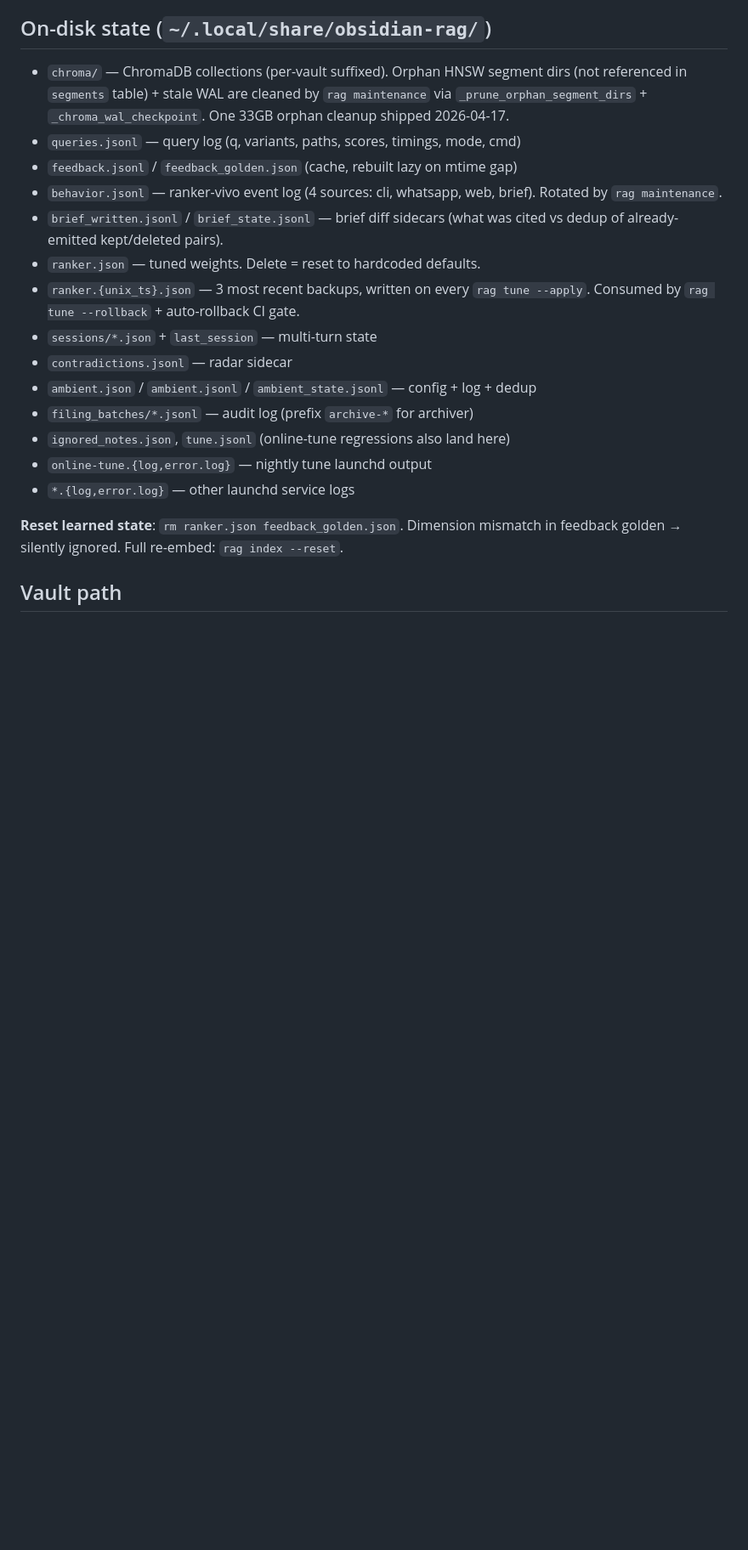
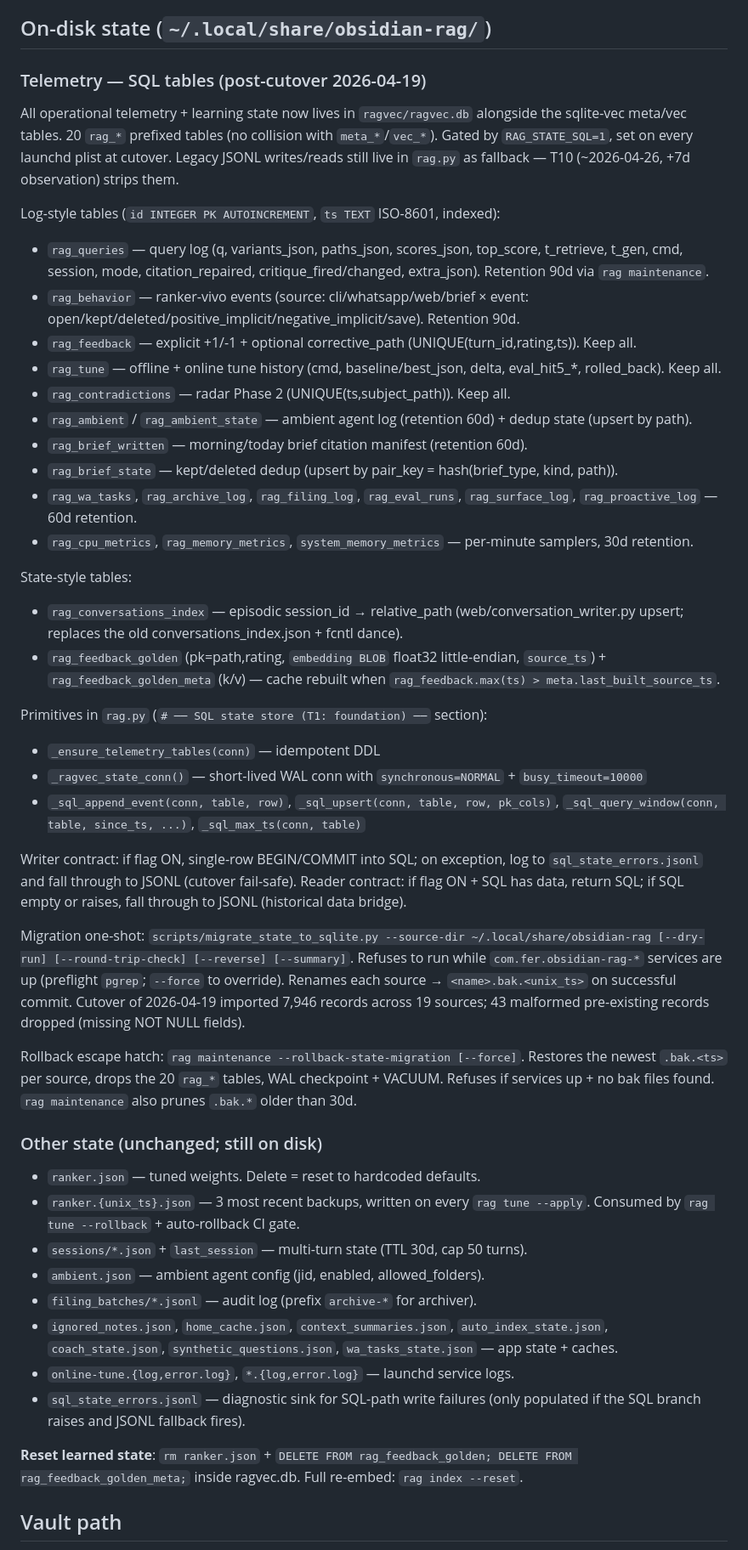
Before and after one commit to jagoff/rag-obsidian, a Markdown page: CLAUDE.md, the part around the change. Shown at 85% size. Rendered like a GitHub page; blank space fills up the shorter version.

Commit message:
docs: rewrite On-disk state section for SQL telemetry (post-cutover)
Replace the JSONL-centric listing with the 20 `rag_*` table inventory
that now holds all telemetry + learning state. Chroma reference removed
(swap was 2026-04-18; docs had drifted). Documents:

- Log-style tables + their retention policies
- State-style tables (conversations_index, feedback_golden)
- SQL primitives in `rag.py` + writer/reader fail-safe contracts
- Migration script usage + rollback escape hatch
- Remaining on-disk state (ranker.json, sessions/, caches, logs)

Cutover happened 2026-04-19 (commit 27ce3b2); 7946 records migrated
across 19 sources; `RAG_STATE_SQL=1` active on every launchd plist.

```diff
--- a/CLAUDE.md
+++ b/CLAUDE.md
@@ -231,22 +231,49 @@ Never claim improvement without re-running `rag eval`. Helper LLM calls (`expand
 
 ## On-disk state (`~/.local/share/obsidian-rag/`)
 
-- `chroma/` — ChromaDB collections (per-vault suffixed). Orphan HNSW segment dirs (not referenced in `segments` table) + stale WAL are cleaned by `rag maintenance` via `_prune_orphan_segment_dirs` + `_chroma_wal_checkpoint`. One 33GB orphan cleanup shipped 2026-04-17.
-- `queries.jsonl` — query log (q, variants, paths, scores, timings, mode, cmd)
-- `feedback.jsonl` / `feedback_golden.json` (cache, rebuilt lazy on mtime gap)
-- `behavior.jsonl` — ranker-vivo event log (4 sources: cli, whatsapp, web, brief). Rotated by `rag maintenance`.
-- `brief_written.jsonl` / `brief_state.jsonl` — brief diff sidecars (what was cited vs dedup of already-emitted kept/deleted pairs).
+### Telemetry — SQL tables (post-cutover 2026-04-19)
+
+All operational telemetry + learning state now lives in `ragvec/ragvec.db` alongside the sqlite-vec meta/vec tables. 20 `rag_*` prefixed tables (no collision with `meta_*`/`vec_*`). Gated by `RAG_STATE_SQL=1`, set on every launchd plist at cutover. Legacy JSONL writes/reads still live in `rag.py` as fallback — T10 (~2026-04-26, +7d observation) strips them.
+
+Log-style tables (`id INTEGER PK AUTOINCREMENT`, `ts TEXT` ISO-8601, indexed):
+- `rag_queries` — query log (q, variants_json, paths_json, scores_json, top_score, t_retrieve, t_gen, cmd, session, mode, citation_repaired, critique_fired/changed, extra_json). Retention 90d via `rag maintenance`.
+- `rag_behavior` — ranker-vivo events (source: cli/whatsapp/web/brief × event: open/kept/deleted/positive_implicit/negative_implicit/save). Retention 90d.
+- `rag_feedback` — explicit +1/-1 + optional corrective_path (UNIQUE(turn_id,rating,ts)). Keep all.
+- `rag_tune` — offline + online tune history (cmd, baseline/best_json, delta, eval_hit5_*, rolled_back). Keep all.
+- `rag_contradictions` — radar Phase 2 (UNIQUE(ts,subject_path)). Keep all.
+- `rag_ambient` / `rag_ambient_state` — ambient agent log (retention 60d) + dedup state (upsert by path).
+- `rag_brief_written` — morning/today brief citation manifest (retention 60d).
+- `rag_brief_state` — kept/deleted dedup (upsert by pair_key = hash(brief_type, kind, path)).
+- `rag_wa_tasks`, `rag_archive_log`, `rag_filing_log`, `rag_eval_runs`, `rag_surface_log`, `rag_proactive_log` — 60d retention.
+- `rag_cpu_metrics`, `rag_memory_metrics`, `system_memory_metrics` — per-minute samplers, 30d retention.
+
+State-style tables:
+- `rag_conversations_index` — episodic session_id → relative_path (web/conversation_writer.py upsert; replaces the old conversations_index.json + fcntl dance).
+- `rag_feedback_golden` (pk=path,rating, `embedding BLOB` float32 little-endian, `source_ts`) + `rag_feedback_golden_meta` (k/v) — cache rebuilt when `rag_feedback.max(ts) > meta.last_built_source_ts`.
+
+Primitives in `rag.py` (`# ── SQL state store (T1: foundation) ──` section):
+- `_ensure_telemetry_tables(conn)` — idempotent DDL
+- `_ragvec_state_conn()` — short-lived WAL conn with `synchronous=NORMAL` + `busy_timeout=10000`
+- `_sql_append_event(conn, table, row)`, `_sql_upsert(conn, table, row, pk_cols)`, `_sql_query_window(conn, table, since_ts, ...)`, `_sql_max_ts(conn, table)`
+
+Writer contract: if flag ON, single-row BEGIN/COMMIT into SQL; on exception, log to `sql_state_errors.jsonl` and fall through to JSONL (cutover fail-safe). Reader contract: if flag ON + SQL has data, return SQL; if SQL empty or raises, fall through to JSONL (historical data bridge).
+
+Migration one-shot: `scripts/migrate_state_to_sqlite.py --source-dir ~/.local/share/obsidian-rag [--dry-run] [--round-trip-check] [--reverse] [--summary]`. Refuses to run while `com.fer.obsidian-rag-*` services are up (preflight `pgrep`; `--force` to override). Renames each source → `<name>.bak.<unix_ts>` on successful commit. Cutover of 2026-04-19 imported 7,946 records across 19 sources; 43 malformed pre-existing records dropped (missing NOT NULL fields).
+
+Rollback escape hatch: `rag maintenance --rollback-state-migration [--force]`. Restores the newest `.bak.<ts>` per source, drops the 20 `rag_*` tables, WAL checkpoint + VACUUM. Refuses if services up + no bak files found. `rag maintenance` also prunes `.bak.*` older than 30d.
+
+### Other state (unchanged; still on disk)
+
 - `ranker.json` — tuned weights. Delete = reset to hardcoded defaults.
 - `ranker.{unix_ts}.json` — 3 most recent backups, written on every `rag tune --apply`. Consumed by `rag tune --rollback` + auto-rollback CI gate.
-- `sessions/*.json` + `last_session` — multi-turn state
-- `contradictions.jsonl` — radar sidecar
-- `ambient.json` / `ambient.jsonl` / `ambient_state.jsonl` — config + log + dedup
-- `filing_batches/*.jsonl` — audit log (prefix `archive-*` for archiver)
-- `ignored_notes.json`, `tune.jsonl` (online-tune regressions also land here)
-- `online-tune.{log,error.log}` — nightly tune launchd output
-- `*.{log,error.log}` — other launchd service logs
+- `sessions/*.json` + `last_session` — multi-turn state (TTL 30d, cap 50 turns).
+- `ambient.json` — ambient agent config (jid, enabled, allowed_folders).
+- `filing_batches/*.jsonl` — audit log (prefix `archive-*` for archiver).
+- `ignored_notes.json`, `home_cache.json`, `context_summaries.json`, `auto_index_state.json`, `coach_state.json`, `synthetic_questions.json`, `wa_tasks_state.json` — app state + caches.
+- `online-tune.{log,error.log}`, `*.{log,error.log}` — launchd service logs.
+- `sql_state_errors.jsonl` — diagnostic sink for SQL-path write failures (only populated if the SQL branch raises and JSONL fallback fires).
 
-**Reset learned state**: `rm ranker.json feedback_golden.json`. Dimension mismatch in feedback golden → silently ignored. Full re-embed: `rag index --reset`.
+**Reset learned state**: `rm ranker.json` + `DELETE FROM rag_feedback_golden; DELETE FROM rag_feedback_golden_meta;` inside ragvec.db. Full re-embed: `rag index --reset`.
 
 ## Vault path
 
```
